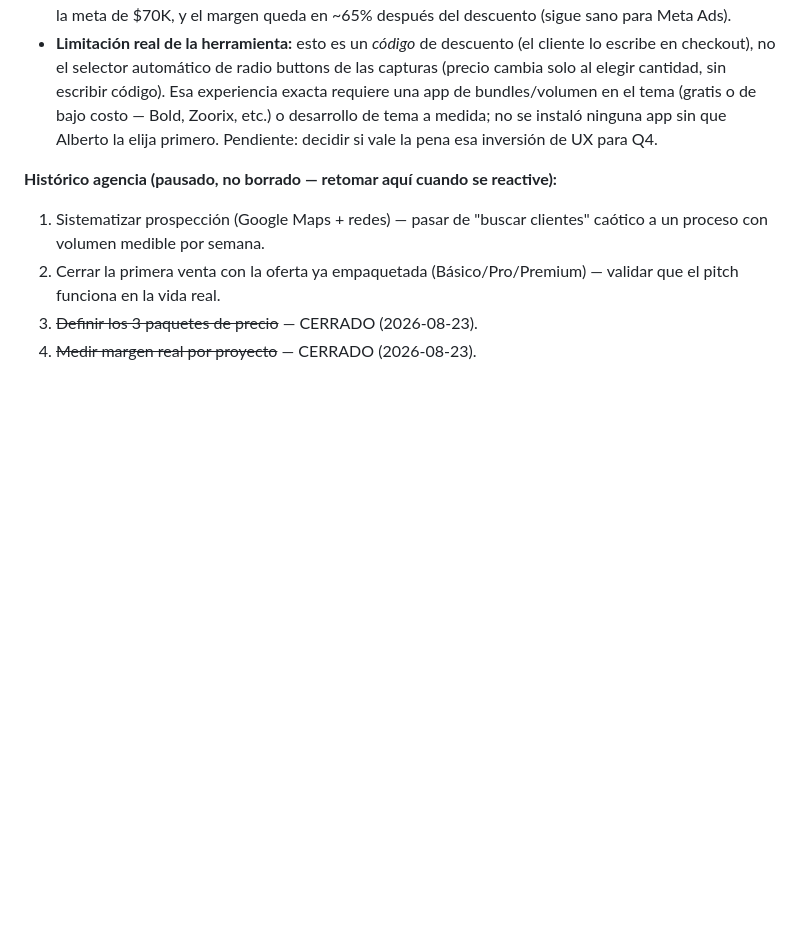
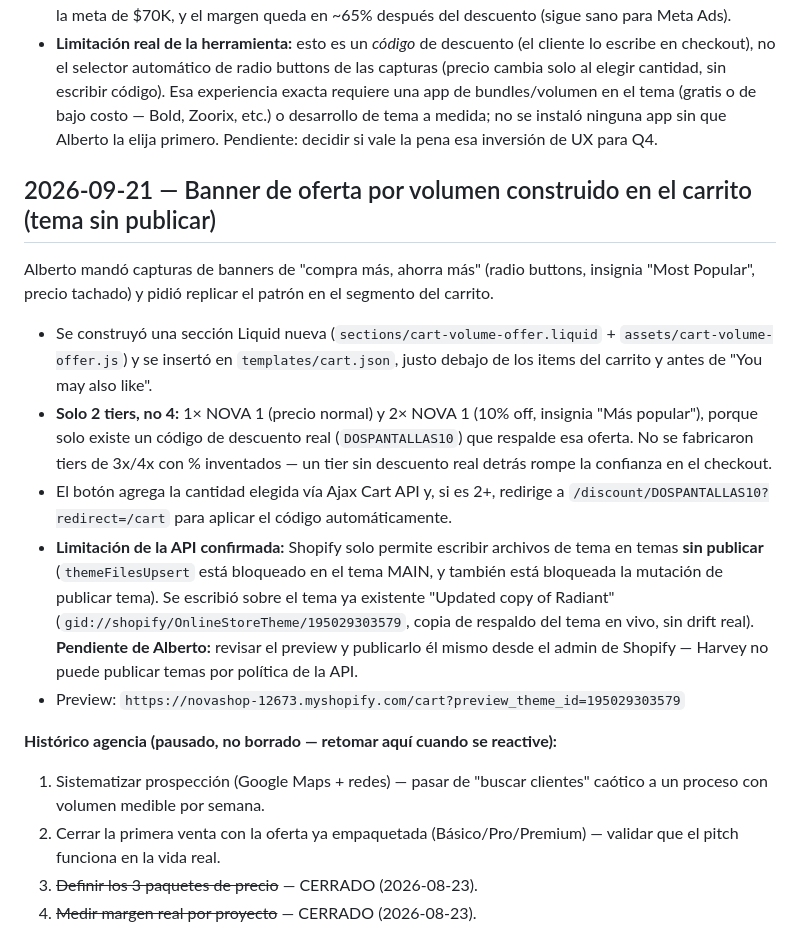
Before and after one commit to munchodinerodinero-netizen/paginas-wed-, a Markdown page: Harvey/MEMORY.md, the part around the change. Drawn GitHub-style; blank space fills up the shorter version.

Commit message:
Registrar banner de oferta por volumen construido en el carrito
Nueva sección Liquid + JS insertada en templates/cart.json del tema
sin publicar (Shopify bloquea escritura/publicación en el tema
MAIN vía API). Oferta limitada a 2 tiers respaldados por el código
DOSPANTALLAS10 real. Pendiente que Alberto revise el preview y
publique el tema desde el admin.

Co-Authored-By: Claude Sonnet 5 <noreply@anthropic.com>
Claude-Session: https://claude.ai/code/session_01FCmkNfLfvKHp1BnVYKCnL9

```diff
--- a/Harvey/MEMORY.md
+++ b/Harvey/MEMORY.md
@@ -208,6 +208,29 @@ ese tipo, eligiendo la que más ayude a vender. Ejecutado directo en la tienda:
   etc.) o desarrollo de tema a medida; no se instaló ninguna app sin que Alberto la
   elija primero. Pendiente: decidir si vale la pena esa inversión de UX para Q4.
 
+## 2026-09-21 — Banner de oferta por volumen construido en el carrito (tema sin publicar)
+
+Alberto mandó capturas de banners de "compra más, ahorra más" (radio buttons, insignia
+"Most Popular", precio tachado) y pidió replicar el patrón en el segmento del carrito.
+
+- Se construyó una sección Liquid nueva (`sections/cart-volume-offer.liquid` +
+  `assets/cart-volume-offer.js`) y se insertó en `templates/cart.json`, justo debajo de
+  los items del carrito y antes de "You may also like".
+- **Solo 2 tiers, no 4:** 1× NOVA 1 (precio normal) y 2× NOVA 1 (10% off, insignia "Más
+  popular"), porque solo existe un código de descuento real (`DOSPANTALLAS10`) que
+  respalde esa oferta. No se fabricaron tiers de 3x/4x con % inventados — un tier sin
+  descuento real detrás rompe la confianza en el checkout.
+- El botón agrega la cantidad elegida vía Ajax Cart API y, si es 2+, redirige a
+  `/discount/DOSPANTALLAS10?redirect=/cart` para aplicar el código automáticamente.
+- **Limitación de la API confirmada:** Shopify solo permite escribir archivos de tema en
+  temas **sin publicar** (`themeFilesUpsert` está bloqueado en el tema MAIN, y también
+  está bloqueada la mutación de publicar tema). Se escribió sobre el tema ya existente
+  "Updated copy of Radiant" (`gid://shopify/OnlineStoreTheme/195029303579`, copia de
+  respaldo del tema en vivo, sin drift real). **Pendiente de Alberto:** revisar el
+  preview y publicarlo él mismo desde el admin de Shopify — Harvey no puede publicar
+  temas por política de la API.
+- Preview: `https://novashop-12673.myshopify.com/cart?preview_theme_id=195029303579`
+
 **Histórico agencia (pausado, no borrado — retomar aquí cuando se reactive):**
 1. Sistematizar prospección (Google Maps + redes) — pasar de "buscar clientes" caótico a
    un proceso con volumen medible por semana.
```
